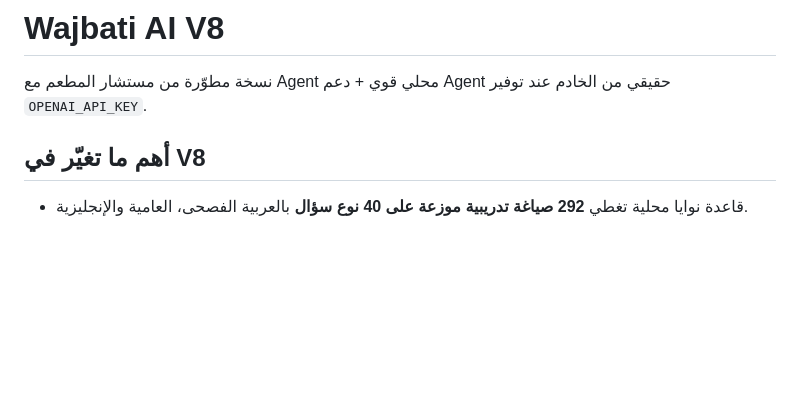
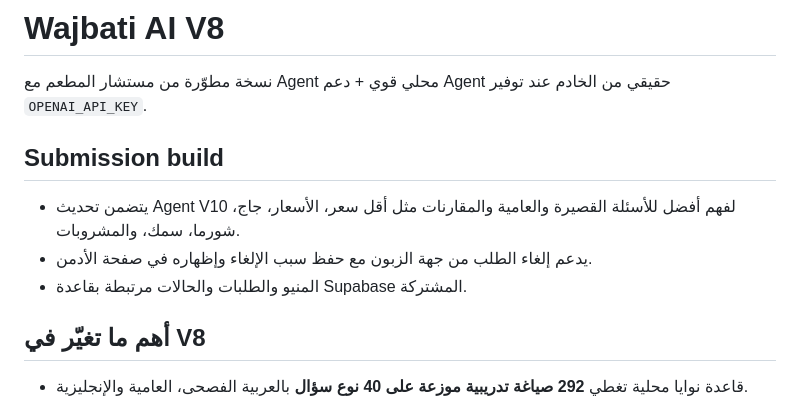
Before and after one commit to Qusai-205/wajbati-ai-v8, a Markdown page: README.md, the part around the change. Rendered like a GitHub page; blank space fills up the shorter version.

```diff
--- a/README.md
+++ b/README.md
@@ -1,6 +1,12 @@
 # Wajbati AI V8
 
 نسخة مطوّرة من مستشار المطعم مع Agent محلي قوي + دعم Agent حقيقي من الخادم عند توفير `OPENAI_API_KEY`.
+
+## Submission build
+
+- يتضمن تحديث Agent V10 لفهم أفضل للأسئلة القصيرة والعامية والمقارنات مثل أقل سعر، الأسعار، جاج، شورما، سمك، والمشروبات.
+- يدعم إلغاء الطلب من جهة الزبون مع حفظ سبب الإلغاء وإظهاره في صفحة الأدمن.
+- المنيو والطلبات والحالات مرتبطة بقاعدة Supabase المشتركة.
 
 ## أهم ما تغيّر في V8
 
```
